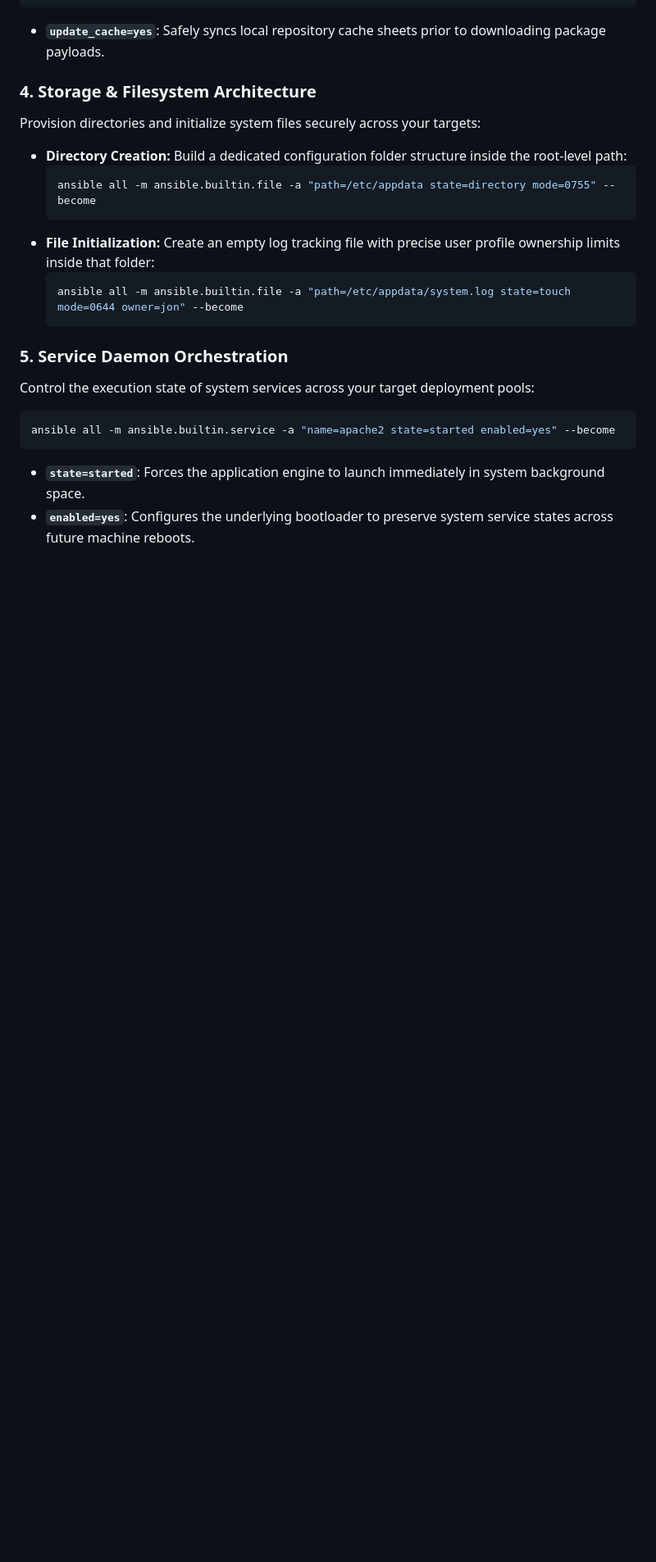
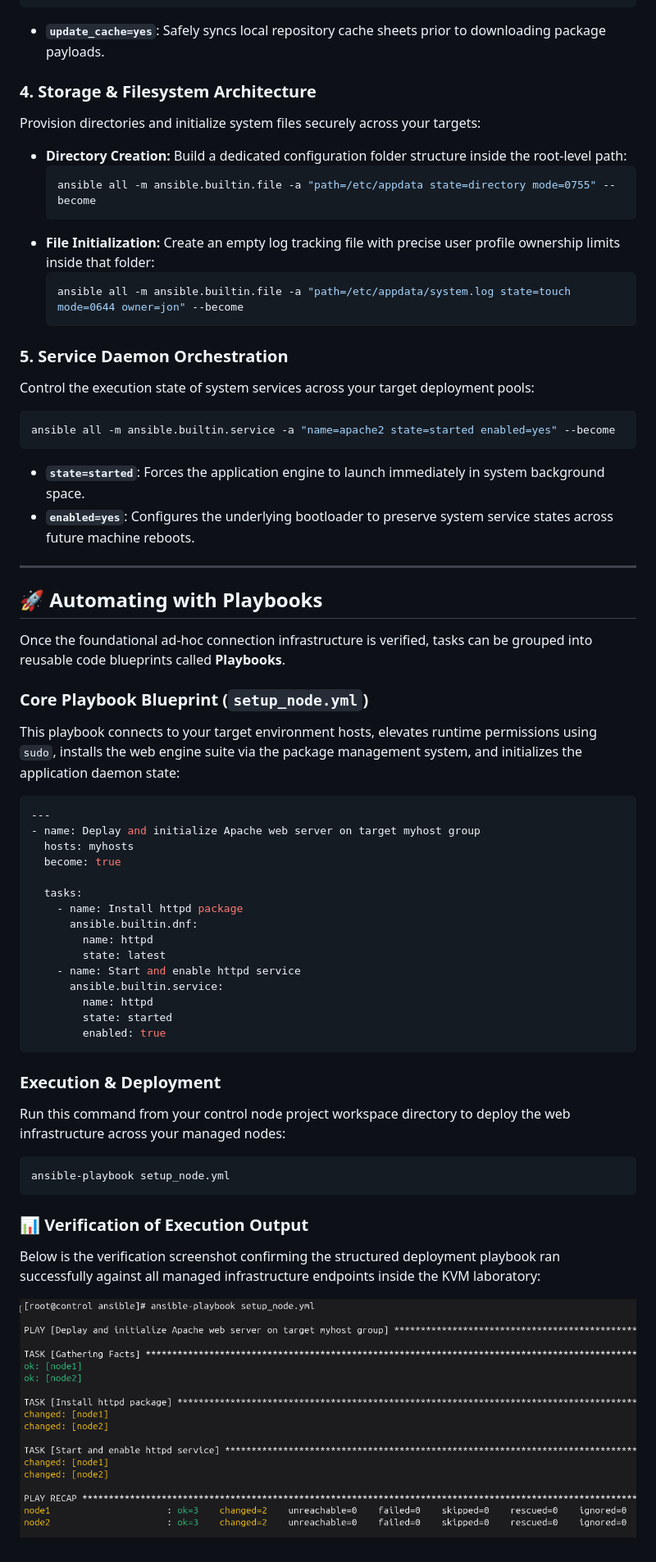
Before and after one commit to an9gh/ansible-works, a Markdown page: README.md, the part around the change. Shown at 82% size. Drawn GitHub-style; blank space fills up the shorter version.

Commit message:
Docs: Update playbook example code block in README

````diff
--- a/README.md
+++ b/README.md
@@ -216,3 +216,41 @@ ansible all -m ansible.builtin.service -a "name=apache2 state=started enabled=ye
 ```
 * **`state=started`**: Forces the application engine to launch immediately in system background space.
 * **`enabled=yes`**: Configures the underlying bootloader to preserve system service states across future machine reboots.
+
+---
+
+## 🚀 Automating with Playbooks
+
+Once the foundational ad-hoc connection infrastructure is verified, tasks can be grouped into reusable code blueprints called **Playbooks**.
+
+### Core Playbook Blueprint (`setup_node.yml`)
+This playbook connects to your target environment hosts, elevates runtime permissions using `sudo`, installs the web engine suite via the package management system, and initializes the application daemon state:
+
+```yaml
+---
+- name: Deplay and initialize Apache web server on target myhost group
+  hosts: myhosts
+  become: true
+
+  tasks:
+    - name: Install httpd package
+      ansible.builtin.dnf:
+        name: httpd
+        state: latest
+    - name: Start and enable httpd service
+      ansible.builtin.service:
+        name: httpd
+        state: started
+        enabled: true
+```
+
+### Execution & Deployment
+Run this command from your control node project workspace directory to deploy the web infrastructure across your managed nodes:
+```bash
+ansible-playbook setup_node.yml
+```
+
+### 📊 Verification of Execution Output
+Below is the verification screenshot confirming the structured deployment playbook ran successfully against all managed infrastructure endpoints inside the KVM laboratory:
+
+![Ansible Playbook Run Success Result](images/playbook_result.png)
````
